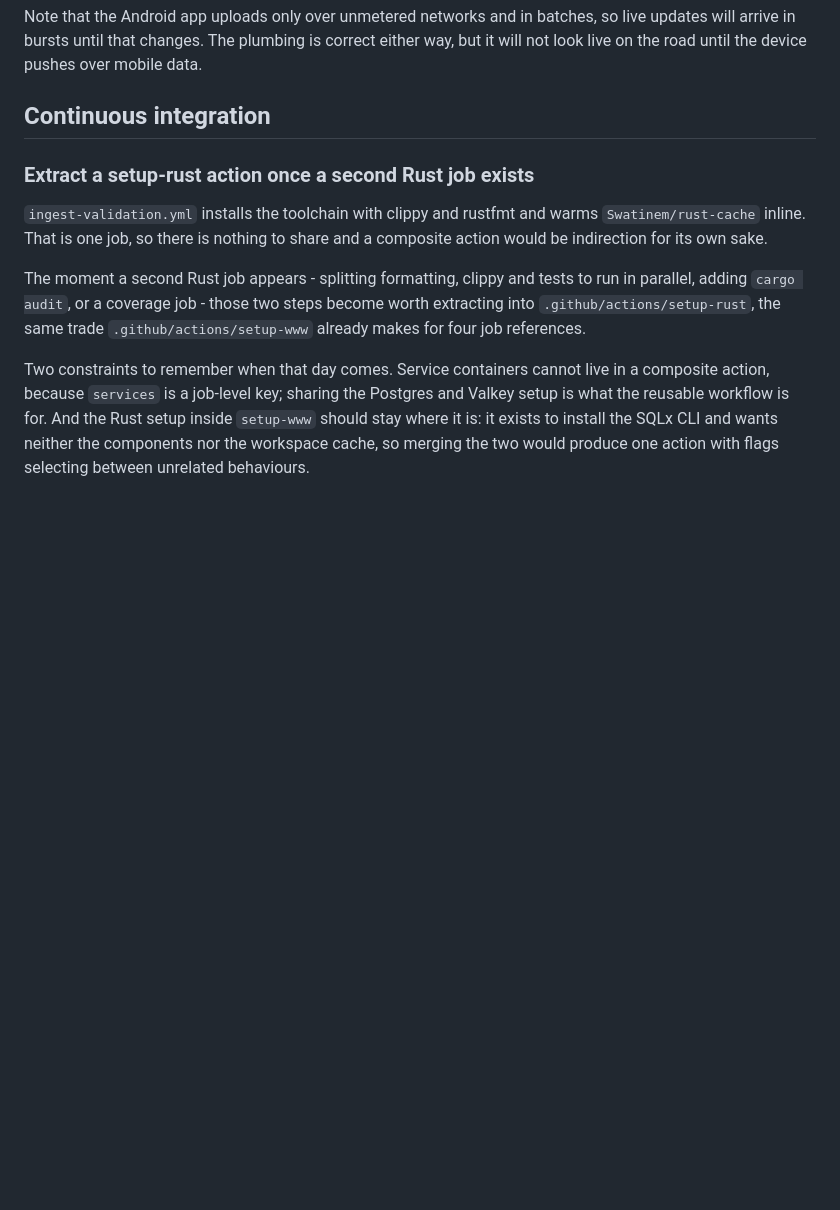
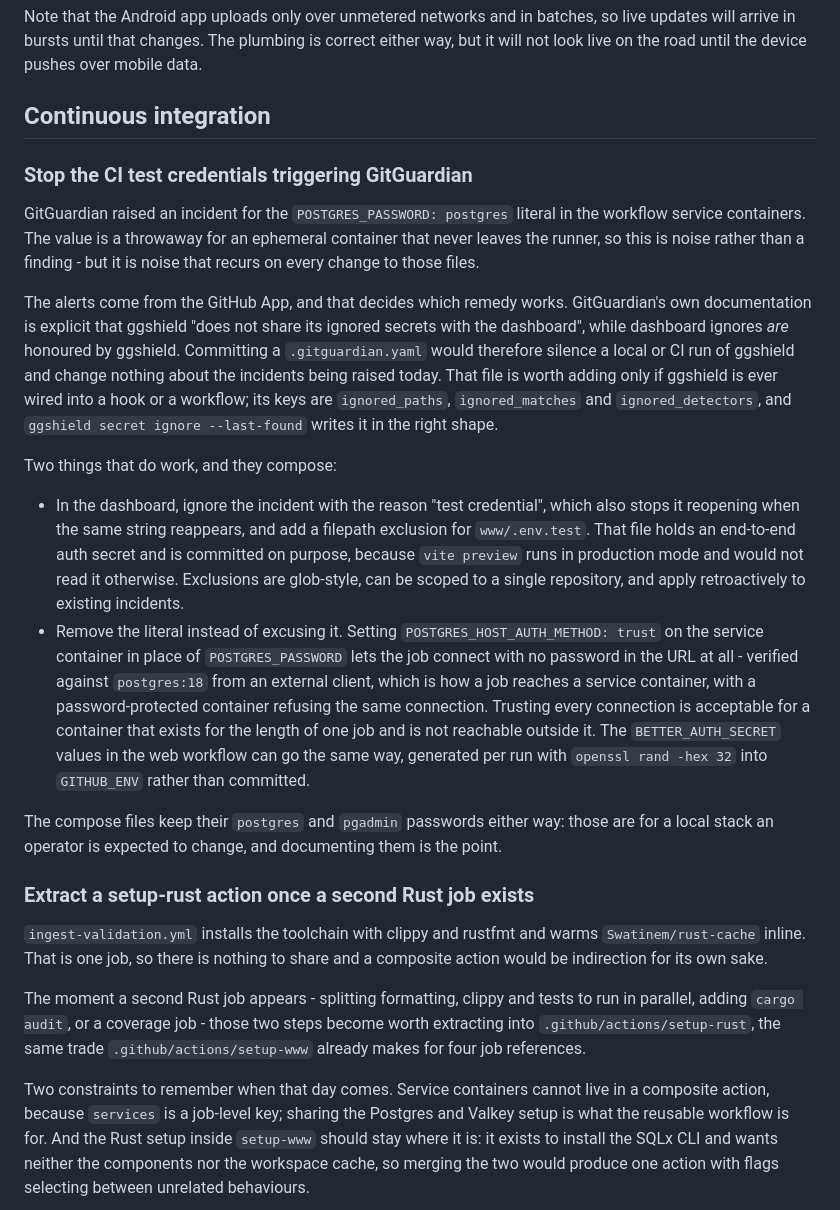
Before and after one commit to matus-barta/car_sensors, a Markdown page: todo.md, the part around the change. Drawn GitHub-style; blank space fills up the shorter version.

Commit message:
docs : Note the GitGuardian remedies for CI test credentials
Assisted-by: Claude Code (Claude Opus 5)

```diff
--- a/todo.md
+++ b/todo.md
@@ -56,6 +56,44 @@ correct either way, but it will not look live on the road until the device
 pushes over mobile data.
 
 ## Continuous integration
+
+### Stop the CI test credentials triggering GitGuardian
+
+GitGuardian raised an incident for the `POSTGRES_PASSWORD: postgres` literal in
+the workflow service containers. The value is a throwaway for an ephemeral
+container that never leaves the runner, so this is noise rather than a finding -
+but it is noise that recurs on every change to those files.
+
+The alerts come from the GitHub App, and that decides which remedy works.
+GitGuardian's own documentation is explicit that ggshield "does not share its
+ignored secrets with the dashboard", while dashboard ignores *are* honoured by
+ggshield. Committing a `.gitguardian.yaml` would therefore silence a local or CI
+run of ggshield and change nothing about the incidents being raised today. That
+file is worth adding only if ggshield is ever wired into a hook or a workflow;
+its keys are `ignored_paths`, `ignored_matches` and `ignored_detectors`, and
+`ggshield secret ignore --last-found` writes it in the right shape.
+
+Two things that do work, and they compose:
+
+- In the dashboard, ignore the incident with the reason "test credential", which
+  also stops it reopening when the same string reappears, and add a filepath
+  exclusion for `www/.env.test`. That file holds an end-to-end auth secret and is
+  committed on purpose, because `vite preview` runs in production mode and would
+  not read it otherwise. Exclusions are glob-style, can be scoped to a single
+  repository, and apply retroactively to existing incidents.
+- Remove the literal instead of excusing it. Setting
+  `POSTGRES_HOST_AUTH_METHOD: trust` on the service container in place of
+  `POSTGRES_PASSWORD` lets the job connect with no password in the URL at all -
+  verified against `postgres:18` from an external client, which is how a job
+  reaches a service container, with a password-protected container refusing the
+  same connection. Trusting every connection is acceptable for a container that
+  exists for the length of one job and is not reachable outside it. The
+  `BETTER_AUTH_SECRET` values in the web workflow can go the same way, generated
+  per run with `openssl rand -hex 32` into `GITHUB_ENV` rather than committed.
+
+The compose files keep their `postgres` and `pgadmin` passwords either way:
+those are for a local stack an operator is expected to change, and documenting
+them is the point.
 
 ### Extract a setup-rust action once a second Rust job exists
 
```
